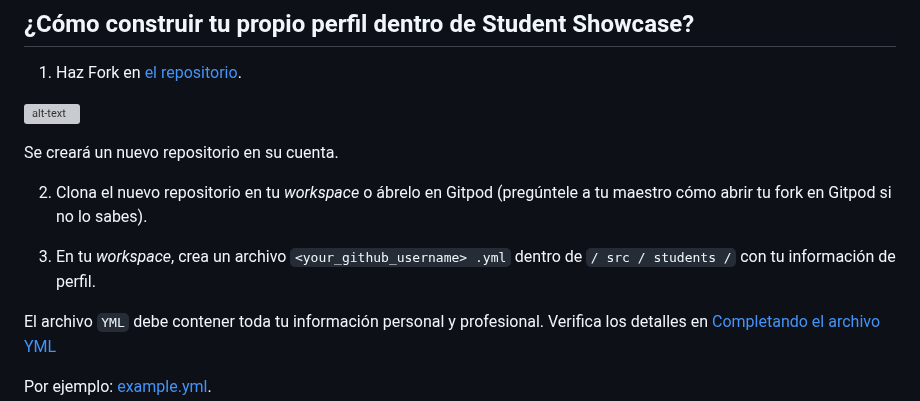
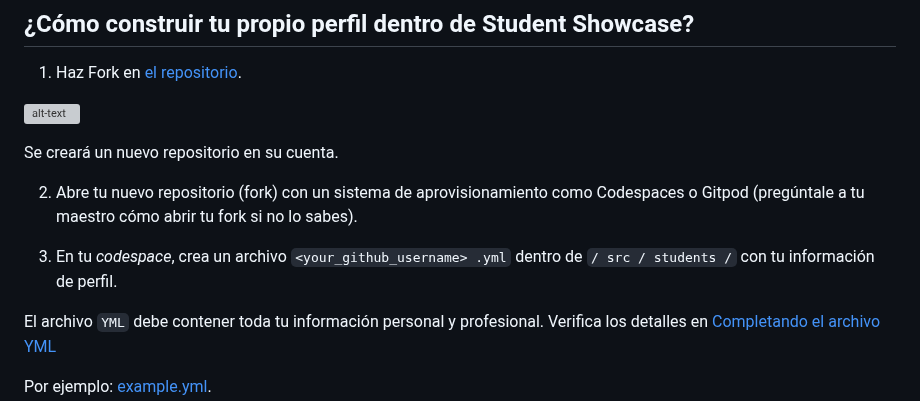
Before and after one commit to 4GeeksAcademy/learn-in-public, a Markdown page: README.es.md, the part around the change. Drawn GitHub-style; grey boxes are pictures that could not be loaded.

```diff
--- a/README.es.md
+++ b/README.es.md
@@ -32,9 +32,9 @@ No te preocupes por el contenido de tu perfil, hoy se trata solo de la estructur
 
   Se creará un nuevo repositorio en su cuenta.
 
-2. Clona el nuevo repositorio en tu *workspace* o ábrelo en Gitpod (pregúntele a tu maestro cómo abrir tu fork en Gitpod si no lo sabes).
+2. Abre tu nuevo repositorio (fork) con un sistema de aprovisionamiento como Codespaces o Gitpod (pregúntale a tu maestro cómo abrir tu fork si no lo sabes).
 
-3. En tu *workspace*, crea un archivo `<your_github_username> .yml` dentro de `/ src / students /` con tu información de perfil.
+3. En tu *codespace*, crea un archivo `<your_github_username> .yml` dentro de `/ src / students /` con tu información de perfil.
 
   El archivo `YML` debe contener toda tu información personal y profesional. Verifica los detalles en [Completando el archivo YML](#completing-the-yml-file)
 
```
